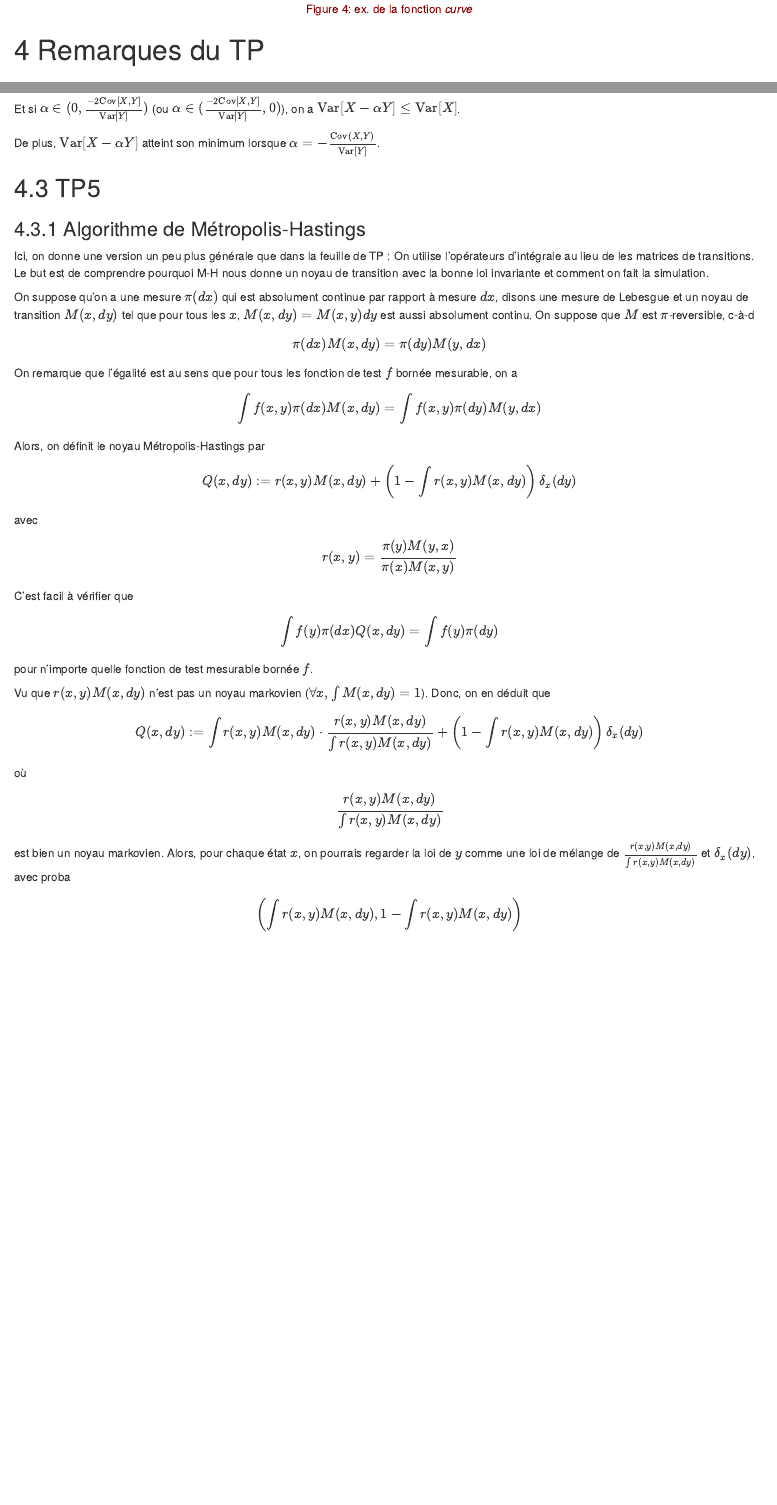
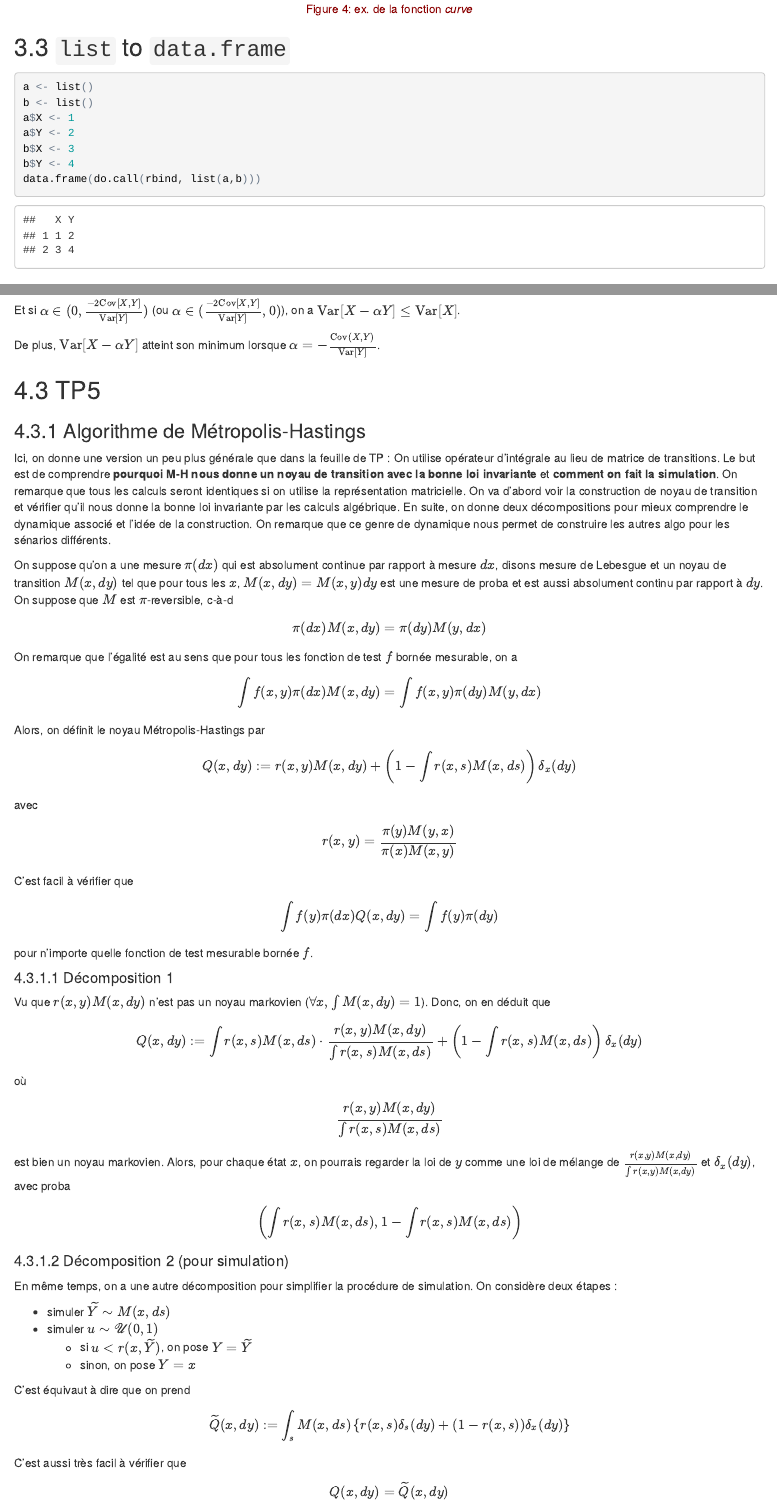
Before and after one commit to MGIMM/4M015, an R Markdown document (rmq/4M074.Rmd): the page in a window 1100 px wide, from 3860 px down before the commit and from 3880 px down after it, so that both start at the same text, and a second part further down, joined at a grey line. The pictures show the output file rmq/4M074.html that the author committed with the source, opened offline.

Commit message:
M-H finished; add list to data.frame eg

````diff
--- a/rmq/4M074.Rmd
+++ b/rmq/4M074.Rmd
@@ -169,6 +169,17 @@ hist(rexp(300), freq=FALSE, breaks = 40)
 # ici, x est qqch abstrait
 # pour aller plus loin  ?expression
 curve(dexp(x), col = 'darkred', add=TRUE, from=.001)
+```
+
+## `list` to `data.frame`
+```{r}
+a <- list()
+b <- list()
+a$X <- 1
+a$Y <- 2
+b$X <- 3
+b$Y <- 4
+data.frame(do.call(rbind, list(a,b)))
 ```
 
 # Remarques du TP
@@ -483,9 +494,9 @@ De plus, $\mathrm{Var}[X - \alpha Y]$ atteint son minimum lorsque $\alpha = -\fr
 
 ### Algorithme de Métropolis-Hastings
 
-Ici, on donne une version un peu plus générale que dans la feuille de TP : On utilise l'opérateurs d'intégrale au lieu de les matrices de transitions. Le but est de comprendre pourquoi M-H nous donne un noyau de transition avec la bonne loi invariante et comment on fait la simulation.
+Ici, on donne une version un peu plus générale que dans la feuille de TP : On utilise opérateur d'intégrale au lieu de matrice de transitions. Le but est de comprendre **pourquoi M-H nous donne un noyau de transition avec la bonne loi invariante** et **comment on fait la simulation**. On remarque que tous les calculs seront identiques si on utilise la représentation matricielle. On va d'abord voir la construction de noyau de transition et vérifier qu'il nous donne la bonne loi invariante par les calculs algébrique. En suite, on donne deux décompositions pour mieux comprendre le dynamique associé et l'idée de la construction. On remarque que ce genre de dynamique nous permet de construire les autres algo pour les sénarios différents.
 
-On suppose qu'on a une mesure $\pi(dx)$ qui est absolument continue par rapport à mesure $dx$, disons une mesure de Lebesgue et un noyau de transition $M(x,dy)$ tel que pour tous les $x$, $M(x,dy) = M(x,y)dy$ est aussi absolument continu.
+On suppose qu'on a une mesure $\pi(dx)$ qui est absolument continue par rapport à mesure $dx$, disons mesure de Lebesgue et un noyau de transition $M(x,dy)$ tel que pour tous les $x$, $M(x,dy) = M(x,y)dy$ est une mesure de proba et est aussi absolument continu par rapport à $dy$.
 On suppose que $M$ est $\pi$-reversible, c-à-d
 
 $$
@@ -499,7 +510,7 @@ $$
 Alors, on définit le noyau Métropolis-Hastings par
 
 $$
-Q(x,dy) := r(x,y)M(x,dy) + \left(1 - \int r(x,y)M(x,dy) \right)\delta_x(dy)
+Q(x,dy) := r(x,y)M(x,dy) + \left(1 - \int r(x,s)M(x,ds) \right)\delta_x(dy)
 $$
 avec
 $$
@@ -512,17 +523,39 @@ $$
 $$
 pour n'importe quelle fonction de test mesurable bornée $f$.
 
+#### Décomposition 1
+
 Vu que $r(x,y)M(x,dy)$ n'est pas un noyau markovien ($\forall x, \int M(x,dy) = 1$). Donc, on en déduit que
 
 $$
-Q(x,dy) := \int r(x,y)M(x,dy) \cdot \frac{r(x,y)M(x,dy)}{\int r(x,y)M(x,dy)} + \left(1 - \int r(x,y)M(x,dy) \right)\delta_x(dy)
+Q(x,dy) := \int r(x,s)M(x,ds) \cdot \frac{r(x,y)M(x,dy)}{\int r(x,s)M(x,ds)} + \left(1 - \int r(x,s)M(x,ds) \right)\delta_x(dy)
 $$
 où
 $$
-\frac{r(x,y)M(x,dy)}{\int r(x,y)M(x,dy)}
+\frac{r(x,y)M(x,dy)}{\int r(x,s)M(x,ds)}
 $$
 est bien un noyau markovien. Alors, pour chaque état $x$, on pourrais regarder la loi de $y$ comme une loi de mélange de
 $\frac{r(x,y)M(x,dy)}{\int r(x,y)M(x,dy)}$ et $\delta_x (dy)$, avec proba
 $$
-\left( \int r(x,y)M(x,dy) , 1- \int r(x,y)M(x,dy)\right)
+\left( \int r(x,s)M(x,ds) , 1- \int r(x,s)M(x,ds)\right)
 $$
+
+#### Décomposition 2  (pour simulation)
+En même temps, on a une autre décomposition pour simplifier la procédure de simulation. On considère deux étapes :
+
+ * simuler $\widetilde{Y} \sim M(x, ds)$
+ * simuler $u \sim \mathscr{U}(0,1)$
+    - si $u < r(x, \widetilde{Y})$, on pose $Y = \widetilde{Y}$
+    - sinon, on pose $Y = x$
+
+C'est équivaut à dire que on prend
+
+$$
+\widetilde{Q}(x,dy) := \int_s M(x, ds)\left\{
+r(x,s)\delta_s(dy) + (1-r(x,s))\delta_x(dy)
+\right\}
+$$
+C'est aussi très facil à vérifier que
+$$
+Q(x,dy) = \widetilde{Q}(x,dy)
+$$
````
Also changed, not shown: rmq/4M074.html.
